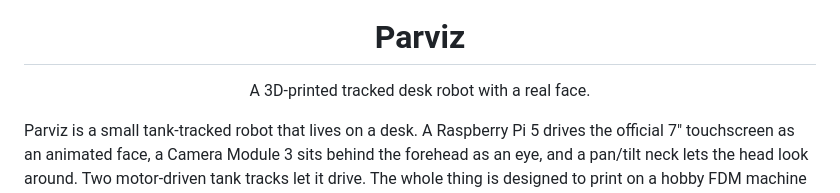
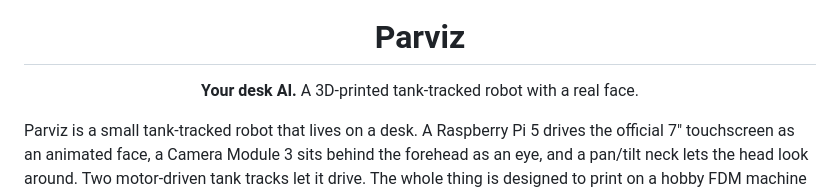
Before and after one commit to m-esm/Parviz, a Markdown page: README.md, the part around the change. Drawn GitHub-style.

Commit message:
README: 'Your desk AI' tagline under the title

```diff
--- a/README.md
+++ b/README.md
@@ -4,7 +4,7 @@
 
 <h1 align="center">Parviz</h1>
 
-<p align="center">A 3D-printed tracked desk robot with a real face.</p>
+<p align="center"><b>Your desk AI.</b> A 3D-printed tank-tracked robot with a real face.</p>
 
 Parviz is a small tank-tracked robot that lives on a desk. A Raspberry Pi 5 drives
 the official 7" touchscreen as an animated face, a Camera Module 3 sits behind the
```
